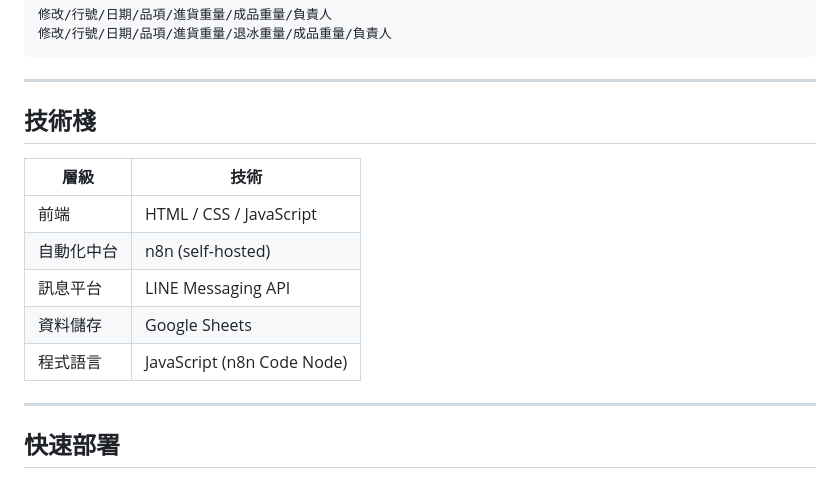
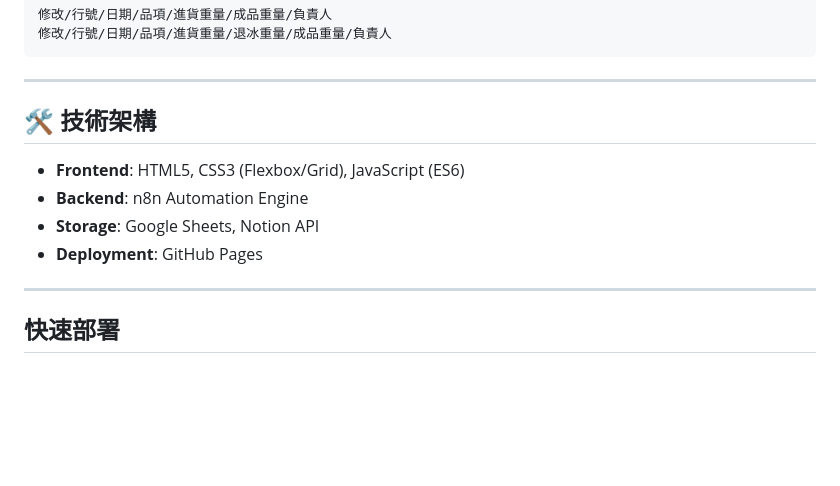
Before and after one commit to a0956829427-hub/kitchen-automation-system, a Markdown page: README.md, the part around one of its changes. Rendered like a GitHub page; blank space fills up the shorter version.

```diff
--- a/README.md
+++ b/README.md
@@ -92,15 +129,11 @@
 
 ---
 
-## 技術棧
-
-| 層級 | 技術 |
-|------|------|
-| 前端 | HTML / CSS / JavaScript |
-| 自動化中台 | n8n (self-hosted) |
-| 訊息平台 | LINE Messaging API |
-| 資料儲存 | Google Sheets |
-| 程式語言 | JavaScript (n8n Code Node) |
+## 🛠 技術架構
+* **Frontend**: HTML5, CSS3 (Flexbox/Grid), JavaScript (ES6)
+* **Backend**: n8n Automation Engine
+* **Storage**: Google Sheets, Notion API
+* **Deployment**: GitHub Pages
 
 ---
 
```
Also changed, not shown: other parts of README.md (+38 -1 lines).
